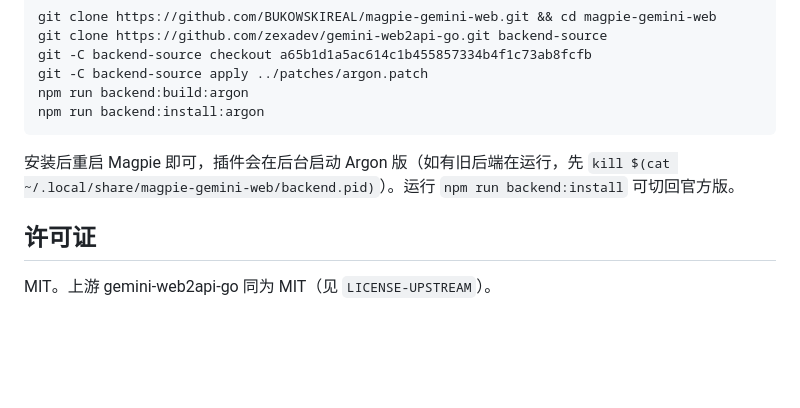
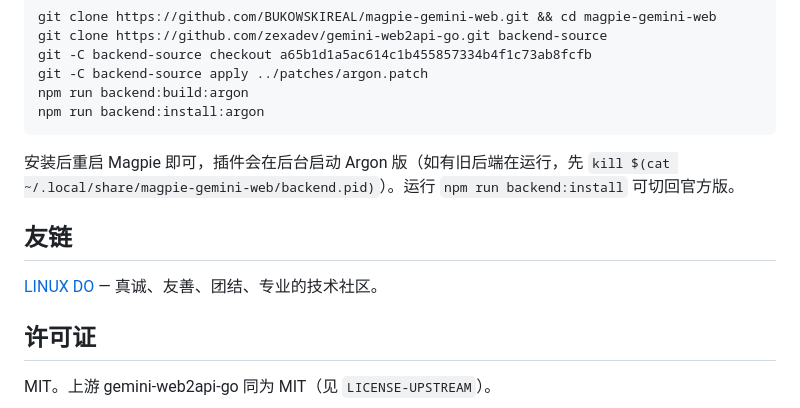
Before and after one commit to BUKOWSKIREAL/magpie-gemini-web, a Markdown page: README.md, the part around the change. GitHub-like rendering; blank space fills up the shorter version.

Commit message:
docs: add LINUX DO community link

```diff
--- a/README.md
+++ b/README.md
@@ -81,6 +81,10 @@ npm run backend:install:argon
 
 安装后重启 Magpie 即可，插件会在后台启动 Argon 版（如有旧后端在运行，先 `kill $(cat ~/.local/share/magpie-gemini-web/backend.pid)`）。运行 `npm run backend:install` 可切回官方版。
 
+## 友链
+
+[LINUX DO](https://linux.do/) — 真诚、友善、团结、专业的技术社区。
+
 ## 许可证
 
 MIT。上游 gemini-web2api-go 同为 MIT（见 `LICENSE-UPSTREAM`）。
```
